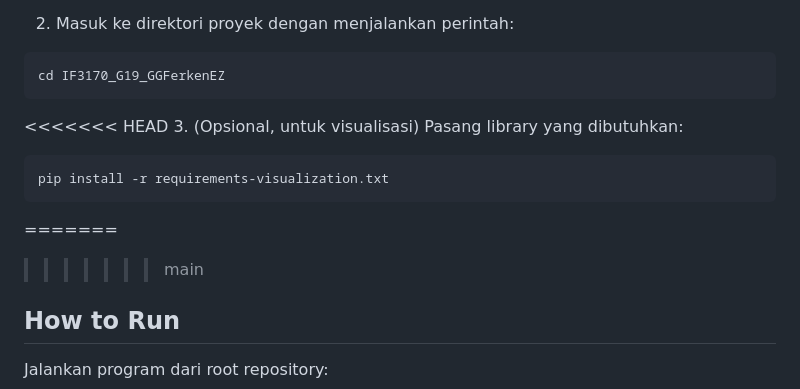
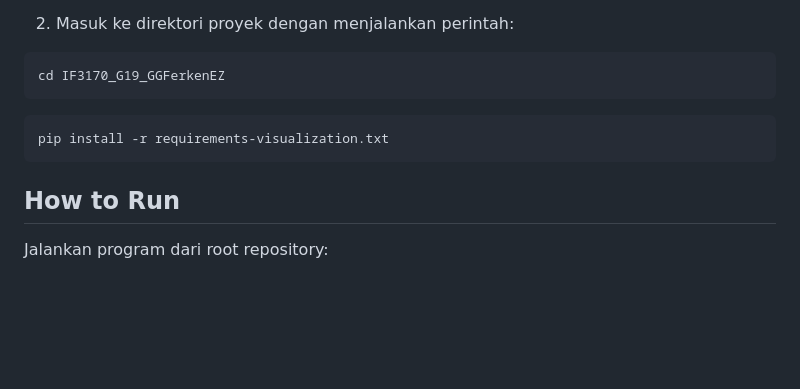
Before and after one commit to Kurt-Mikhael/IF3170_G19_GGFerkenEZ, a Markdown page: README.md, the part around one of its changes. Drawn GitHub-style; blank space fills up the shorter version.

Commit message:
delete:remove text conflict that slip

````diff
--- a/README.md
+++ b/README.md
@@ -80,22 +80,9 @@ atau unduh zip proyek ini dan extract folder
 cd IF3170_G19_GGFerkenEZ
 ```
 
-<<<<<<< HEAD
-3. (Opsional, untuk visualisasi) Pasang library yang dibutuhkan:
-
 ```bash
 pip install -r requirements-visualization.txt
 ```
-
-=======
-
->>>>>>> main
->>>>>>>
->>>>>>
->>>>>
->>>>
->>>
->>
 
 ## How to Run
 
````
Also changed, not shown: other parts of README.md (+2 -2 lines).
